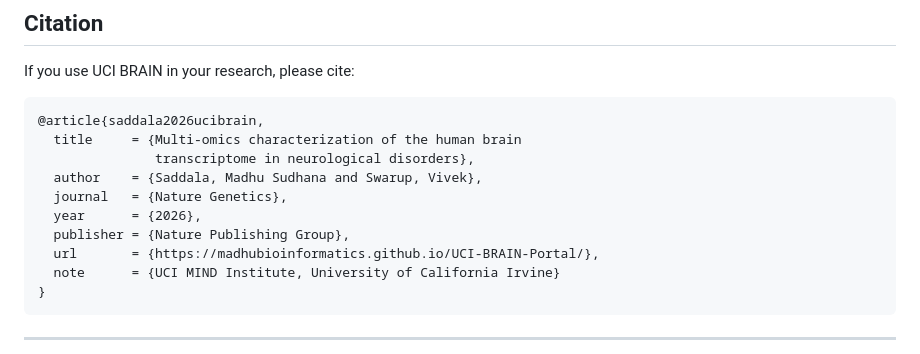
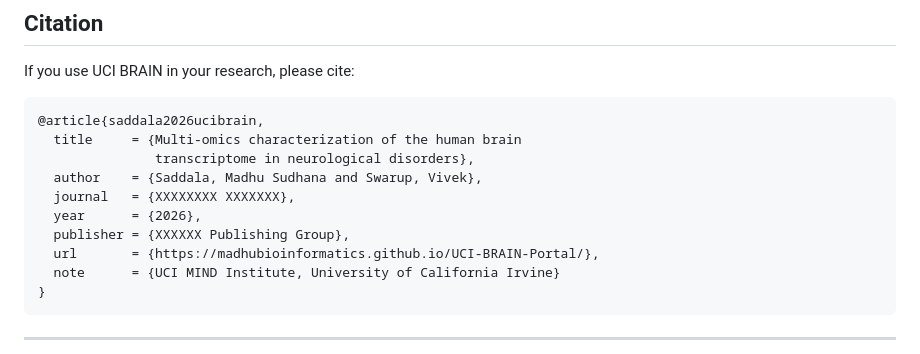
Before and after one commit to madhubioinformatics/UCI-BRAIN-Portal, a Markdown page: README.md, the part around the change. Drawn GitHub-style.

```diff
--- a/README.md
+++ b/README.md
@@ -215,9 +215,9 @@ If you use UCI BRAIN in your research, please cite:
   title     = {Multi-omics characterization of the human brain
                transcriptome in neurological disorders},
   author    = {Saddala, Madhu Sudhana and Swarup, Vivek},
-  journal   = {Nature Genetics},
+  journal   = {XXXXXXXX XXXXXXX},
   year      = {2026},
-  publisher = {Nature Publishing Group},
+  publisher = {XXXXXX Publishing Group},
   url       = {https://madhubioinformatics.github.io/UCI-BRAIN-Portal/},
   note      = {UCI MIND Institute, University of California Irvine}
 }
```
